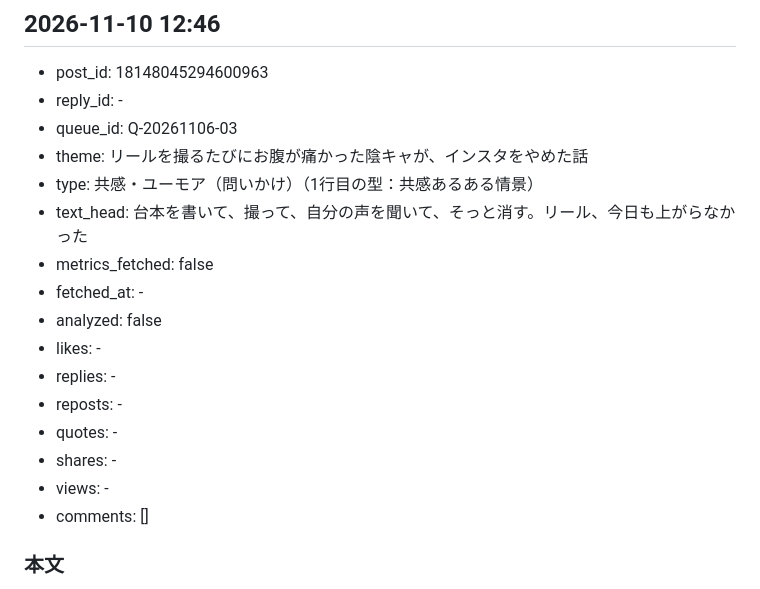
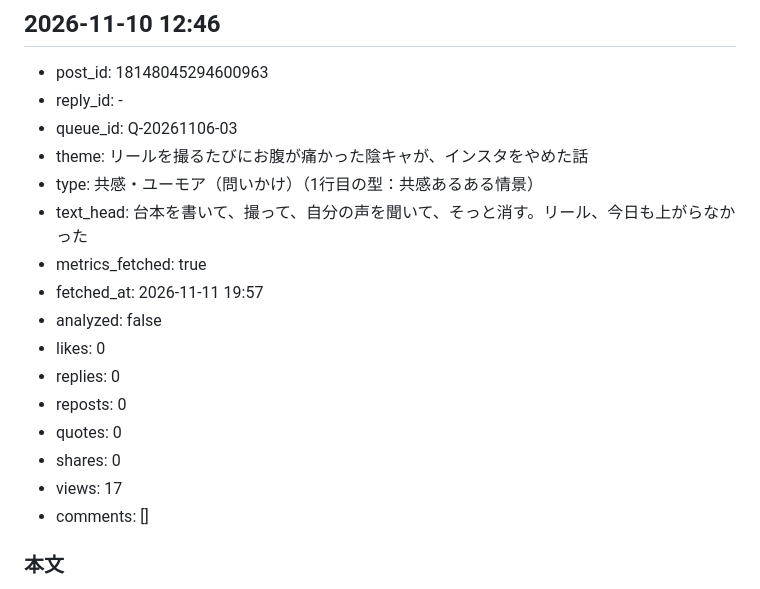
Before and after one commit to hibinomitsuko-stack/325, a Markdown page: threads/ops/post-history.md, the part around the change. Rendered like a GitHub page.

Commit message:
threads: fetch (2026-11-11 19:57 JST)

```diff
--- a/threads/ops/post-history.md
+++ b/threads/ops/post-history.md
@@ -56,15 +56,15 @@
 - theme: リールを撮るたびにお腹が痛かった陰キャが、インスタをやめた話
 - type: 共感・ユーモア（問いかけ）（1行目の型：共感あるある情景）
 - text_head: 台本を書いて、撮って、自分の声を聞いて、そっと消す。リール、今日も上がらなかった
-- metrics_fetched: false
-- fetched_at: -
+- metrics_fetched: true
+- fetched_at: 2026-11-11 19:57
 - analyzed: false
-- likes: -
-- replies: -
-- reposts: -
-- quotes: -
-- shares: -
-- views: -
+- likes: 0
+- replies: 0
+- reposts: 0
+- quotes: 0
+- shares: 0
+- views: 17
 - comments: []
 
 ### 本文
```
